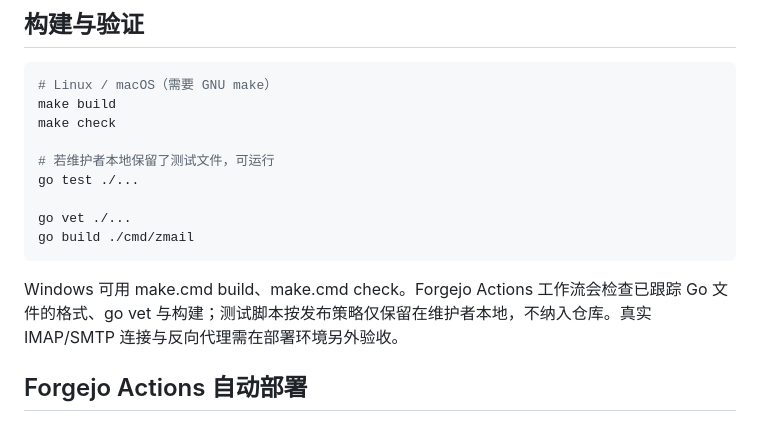
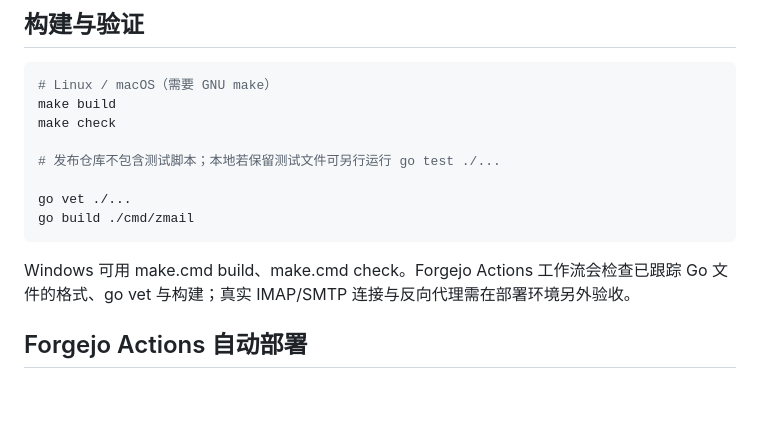
Before and after one commit to z1HwanG/zmail, a Markdown page: README.md, the part around the change. Drawn GitHub-style; blank space fills up the shorter version.

Commit message:
docs: clarify test-free repository policy

```diff
--- a/README.md
+++ b/README.md
@@ -58,14 +58,13 @@ go run ./cmd/zmail
 make build
 make check
 
-# 若维护者本地保留了测试文件，可运行
-go test ./...
+# 发布仓库不包含测试脚本；本地若保留测试文件可另行运行 go test ./...
 
 go vet ./...
 go build ./cmd/zmail
 ~~~
 
-Windows 可用 make.cmd build、make.cmd check。Forgejo Actions 工作流会检查已跟踪 Go 文件的格式、go vet 与构建；测试脚本按发布策略仅保留在维护者本地，不纳入仓库。真实 IMAP/SMTP 连接与反向代理需在部署环境另外验收。
+Windows 可用 make.cmd build、make.cmd check。Forgejo Actions 工作流会检查已跟踪 Go 文件的格式、go vet 与构建；真实 IMAP/SMTP 连接与反向代理需在部署环境另外验收。
 
 ## Forgejo Actions 自动部署
 
```
